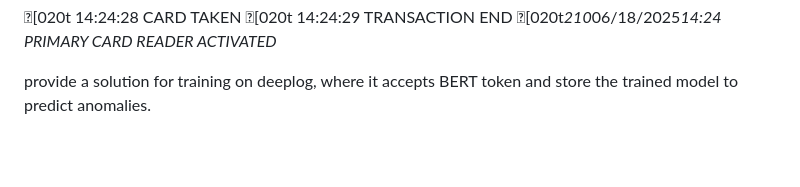
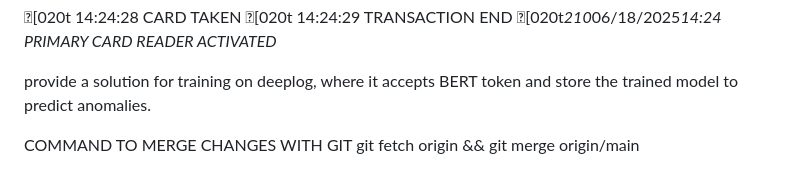
Before and after one commit to YanBelle/Capstone-Project, a Markdown page: abm-anomaly-ml-first/README.md, the part around the change. GitHub-like rendering; blank space fills up the shorter version.

Commit message:
docs: Update README with training solution for DeepLog and git merge command

```diff
--- a/abm-anomaly-ml-first/README.md
+++ b/abm-anomaly-ml-first/README.md
@@ -202,3 +202,6 @@ PRIMARY CARD READER ACTIVATED
 
 
 provide a solution for training on deeplog, where it accepts BERT token and store the trained model to predict anomalies.
+
+COMMAND TO MERGE CHANGES WITH GIT
+git fetch origin && git merge origin/main
```
